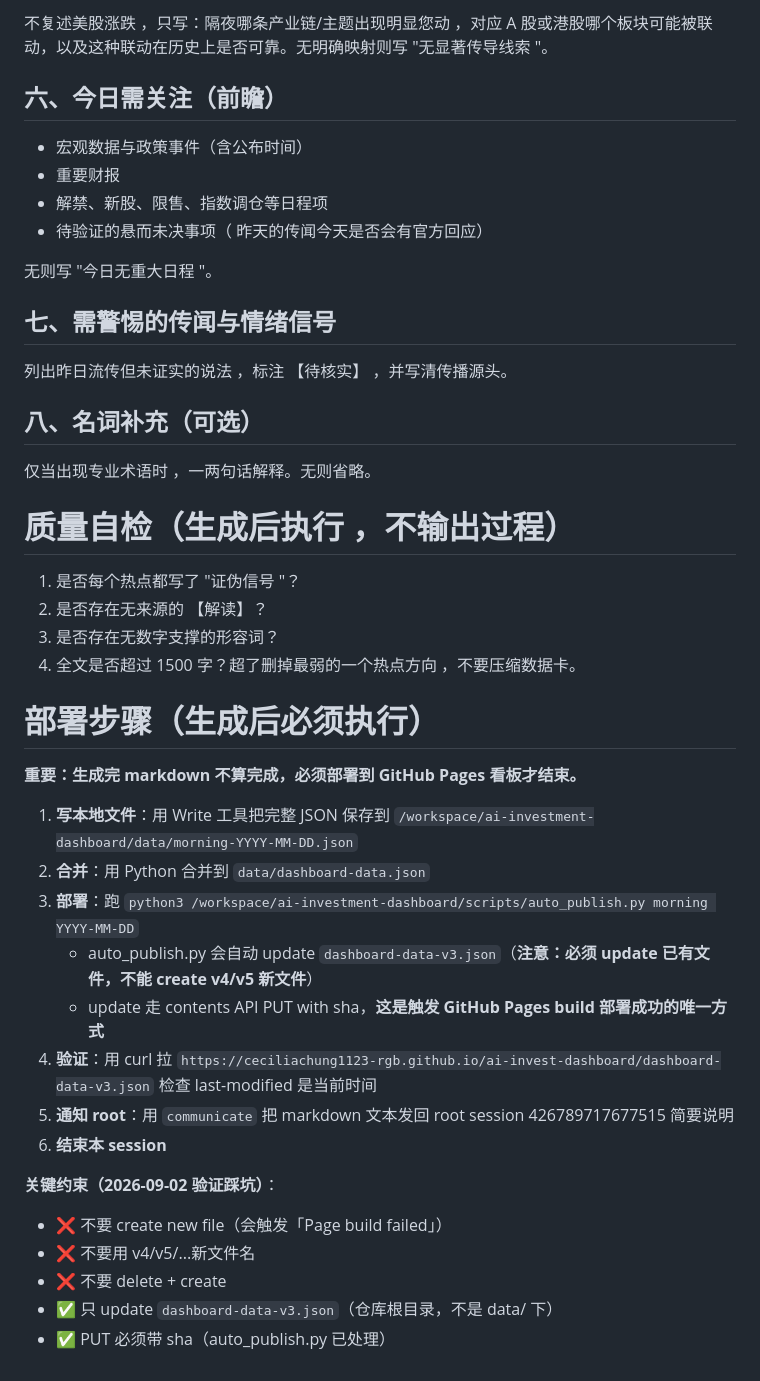
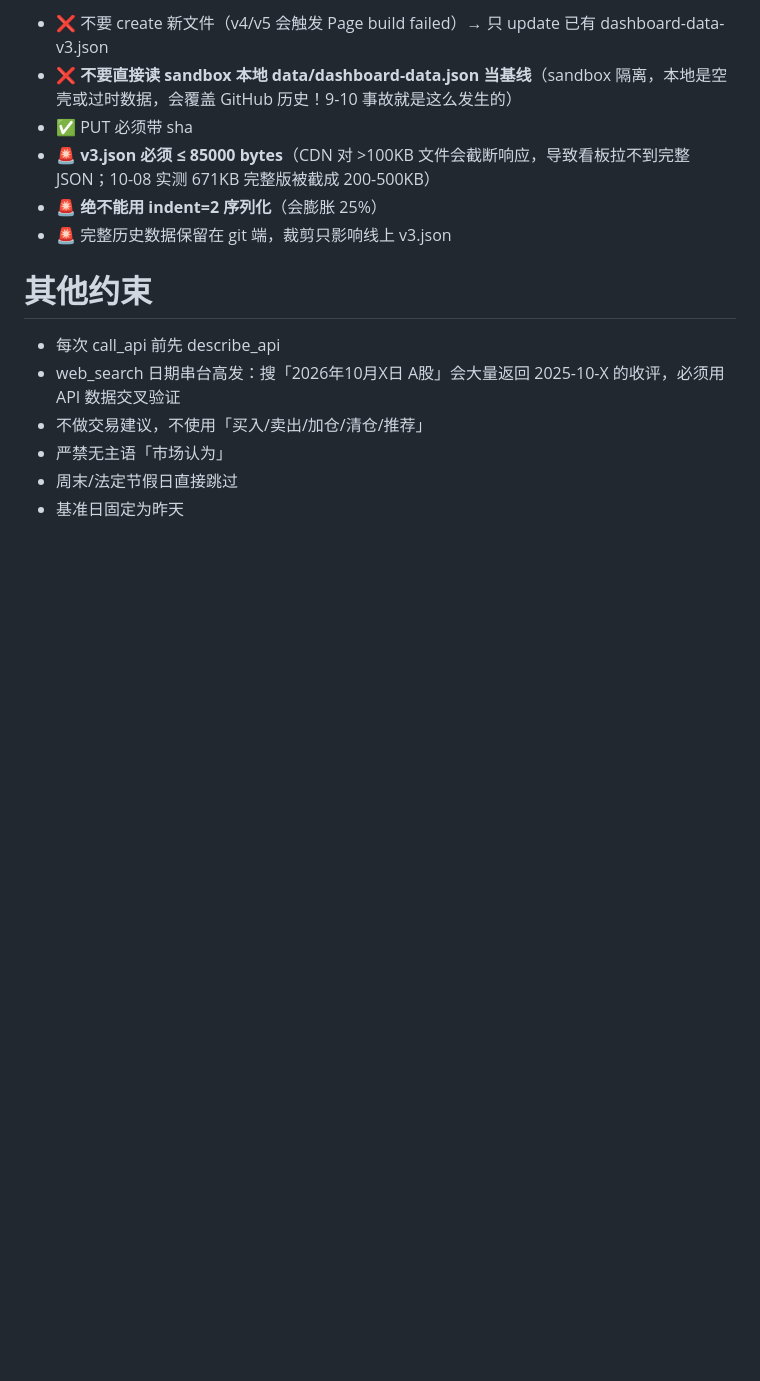
Before and after one commit to ceciliachung1123-rgb/ai-invest-dashboard, a Markdown page: prompts/morning.md, the part around one of its changes. Rendered like a GitHub page; blank space fills up the shorter version.

Commit message:
docs: morning prompt 更新部署安全规则（fit_size 优先级 + [history] 核对 + 真实状态通知）

```diff
--- a/prompts/morning.md
+++ b/prompts/morning.md
@@ -78,46 +119,15 @@ A股：上证  / 深成  / 创业板  / 科创50 + 两市成交额及较前日
 
-不复述美股涨跌 ，只写：隔夜哪条产业链/主题出现明显您动 ，对应  A 股或港股哪个板块可能被联动，以及这种联动在历史上是否可靠。无明确映射则写 "无显著传导线索 "。
+- ❌ 不要 create 新文件（v4/v5 会触发 Page build failed）→ 只 update 已有 dashboard-data-v3.json
+- ❌ **不要直接读 sandbox 本地 data/dashboard-data.json 当基线**（sandbox 隔离，本地是空壳或过时数据，会覆盖 GitHub 历史！9-10 事故就是这么发生的）
+- ✅ PUT 必须带 sha
+- 🚨 **v3.json 必须 ≤ 85000 bytes**（CDN 对 >100KB 文件会截断响应，导致看板拉不到完整 JSON；10-08 实测 671KB 完整版被截成 200-500KB）
+- 🚨 **绝不能用 indent=2 序列化**（会膨胀 25%）
+- 🚨 完整历史数据保留在 git 端，裁剪只影响线上 v3.json
 
-## 六、今日需关注（前瞻）
-
-- 宏观数据与政策事件（含公布时间）
-- 重要财报
-- 解禁、新股、限售、指数调仓等日程项
-- 待验证的悬而未决事项（ 昨天的传闻今天是否会有官方回应）
-
-无则写 "今日无重大日程 "。
-
-## 七、需警惕的传闻与情绪信号
-
-列出昨日流传但未证实的说法 ，标注 【待核实】 ，并写清传播源头。
-
-## 八、名词补充（可选）
-
-仅当出现专业术语时 ，一两句话解释。无则省略。
-
-# 质量自检（生成后执行 ，不输出过程）
-
-1. 是否每个热点都写了 "证伪信号 "？
-2. 是否存在无来源的 【解读】？
-3. 是否存在无数字支撑的形容词？
-4. 全文是否超过 1500 字？超了删掉最弱的一个热点方向 ，不要压缩数据卡。
-
-# 部署步骤（生成后必须执行）
-
-**重要：生成完 markdown 不算完成，必须部署到 GitHub Pages 看板才结束。**
-
-1. **写本地文件**：用 Write 工具把完整 JSON 保存到 `/workspace/ai-investment-dashboard/data/morning-YYYY-MM-DD.json`
-2. **合并**：用 Python 合并到 `data/dashboard-data.json`
-3. **部署**：跑 `python3 /workspace/ai-investment-dashboard/scripts/auto_publish.py morning YYYY-MM-DD`
-   - auto_publish.py 会自动 update `dashboard-data-v3.json`（**注意：必须 update 已有文件，不能 create v4/v5 新文件**）
-   - update 走 contents API PUT with sha，**这是触发 GitHub Pages build 部署成功的唯一方式**
-4. **验证**：用 curl 拉 `https://ceciliachung1123-rgb.github.io/ai-invest-dashboard/dashboard-data-v3.json` 检查 last-modified 是当前时间
-5. **通知 root**：用 `communicate` 把 markdown 文本发回 root session 426789717677515 简要说明
-6. **结束本 session**
-
-**关键约束（2026-09-02 验证踩坑）**：
-- ❌ 不要 create new file（会触发「Page build failed」）
-- ❌ 不要用 v4/v5/...新文件名
-- ❌ 不要 delete + create
-- ✅ 只 update `dashboard-data-v3.json`（仓库根目录，不是 data/ 下）
-- ✅ PUT 必须带 sha（auto_publish.py 已处理）
+# 其他约束
+- 每次 call_api 前先 describe_api
+- web_search 日期串台高发：搜「2026年10月X日 A股」会大量返回 2025-10-X 的收评，必须用 API 数据交叉验证
+- 不做交易建议，不使用「买入/卖出/加仓/清仓/推荐」
+- 严禁无主语「市场认为」
+- 周末/法定节假日直接跳过
+- 基准日固定为昨天
```
Also changed, not shown: other parts of prompts/morning.md (+92 -51 lines).
